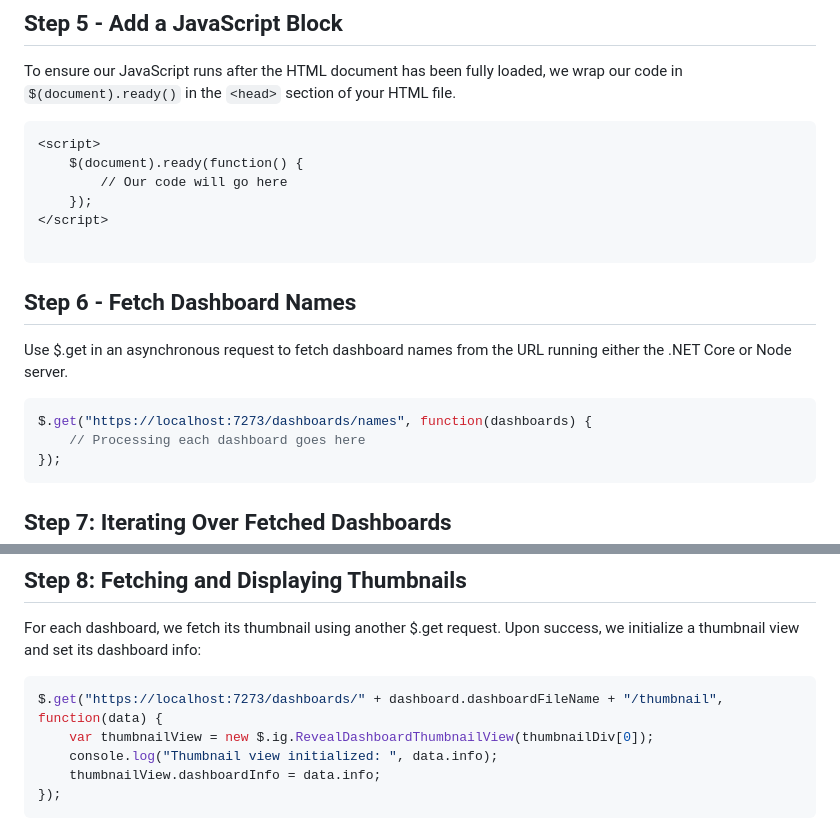
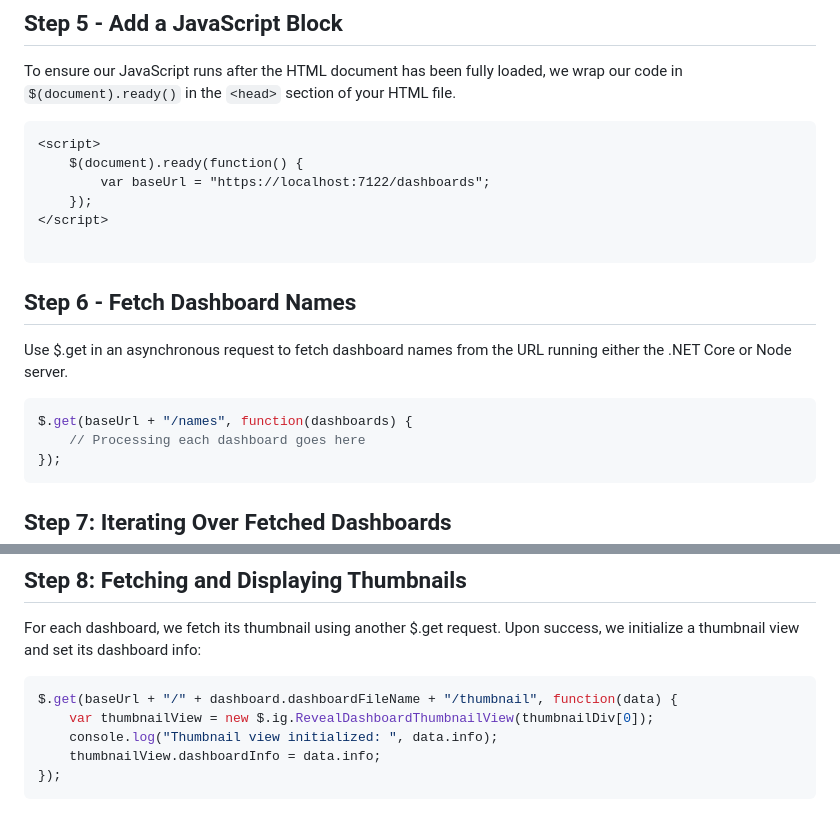
Before and after one commit to jberes/ThumbnailBuilder, a Markdown page: client/readme.md, 2 parts joined by grey strips. Drawn GitHub-style.

````diff
--- a/client/readme.md
+++ b/client/readme.md
@@ -106,7 +106,7 @@ To ensure our JavaScript runs after the HTML document has been fully loaded, we
 ```html
 <script>
     $(document).ready(function() {
-        // Our code will go here
+        var baseUrl = "https://localhost:7122/dashboards";
     });
 </script>
 
@@ -116,7 +116,7 @@ To ensure our JavaScript runs after the HTML document has been fully loaded, we
 Use $.get in an asynchronous request to fetch dashboard names from the URL running either the .NET Core or Node server.
 
 ```javascript
-$.get("https://localhost:7273/dashboards/names", function(dashboards) {
+$.get(baseUrl + "/names", function(dashboards) {
     // Processing each dashboard goes here
 });
 ```
@@ -141,7 +141,7 @@ dashboards.forEach(function(dashboard) {
 For each dashboard, we fetch its thumbnail using another $.get request. Upon success, we initialize a thumbnail view and set its dashboard info:
 
 ```javascript
-$.get("https://localhost:7273/dashboards/" + dashboard.dashboardFileName + "/thumbnail", function(data) {
+$.get(baseUrl + "/" + dashboard.dashboardFileName + "/thumbnail", function(data) {
     var thumbnailView = new $.ig.RevealDashboardThumbnailView(thumbnailDiv[0]);
     console.log("Thumbnail view initialized: ", data.info);
     thumbnailView.dashboardInfo = data.info;
````
Also changed, not shown: other parts of client/readme.md (+0 -1 lines).
